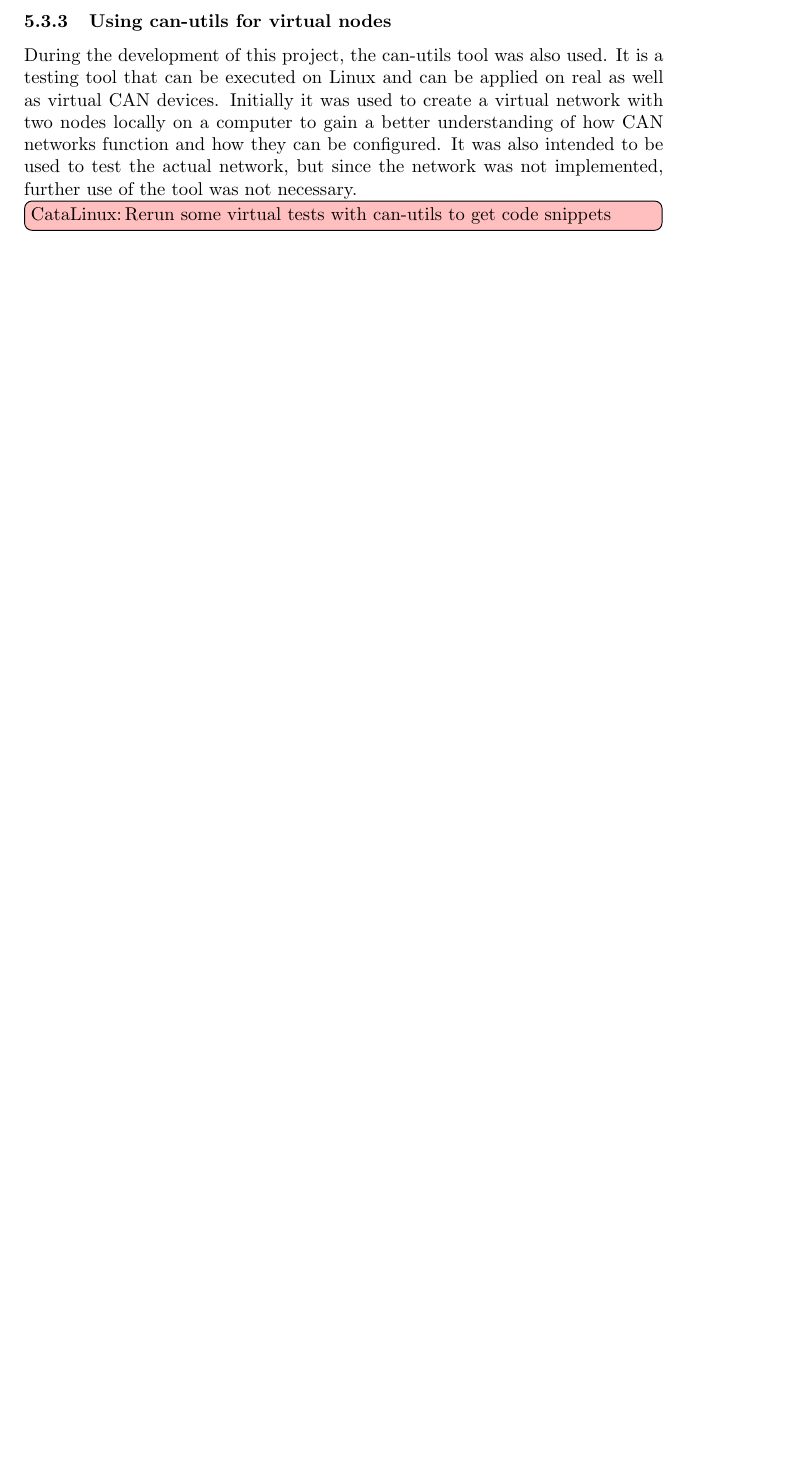
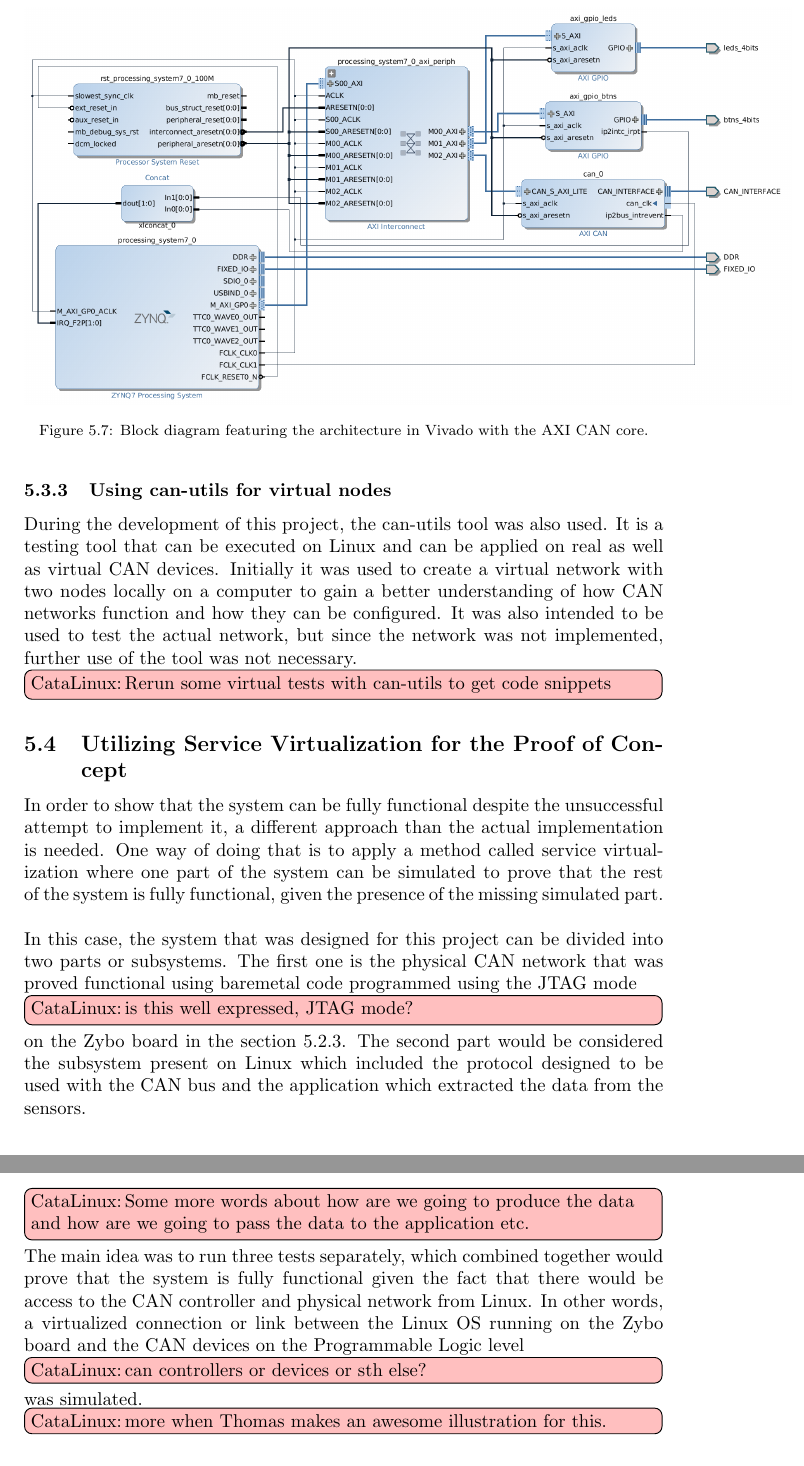
Before and after one commit to dieseld23/SEM2PRO, a LaTeX document (report/main.tex, which reads report/sections/CAN_Implementation.tex): part of page 39 of 41 before the commit and two parts of pages 39 and 40 of 42 after it, the two joined at a grey line, cut at the place of the change, the shorter picture padded with empty space. Compiled offline with pdfLaTeX.

Commit message:
More material to CAN Implementation

```diff
--- a/report/sections/CAN_Implementation.tex
+++ b/report/sections/CAN_Implementation.tex
@@ -56,7 +60,28 @@ Another way to implement a CAN network was to use the AXI CAN core that is avail
+\begin{figure}[h!]
+	\centering
+	\includegraphics[width = 1.2\linewidth]{graphics/Zybo_Arch_with_AXI_CAN.png}
+	\caption{Block diagram featuring the architecture in Vivado with the AXI CAN core.}
+	\label{fig:CAN_Arch_with_AXI_CAN}
+\end{figure}
 
 \catalin{Will opencores.org provide me with the valuable access we are currently seeking for this divine project? If yes, make a subsubsection}
 
 \subsubsection{Using can-utils for virtual nodes}
 
-During the development of this project, the can-utils tool was also used. It is a testing tool that can be executed on Linux and can be applied on real as well as virtual CAN devices. Initially it was used to create a virtual network with two nodes locally on a computer to gain a better understanding of how CAN networks function and how they can be configured. It was also intended to be used to test the actual network, but since the network was not implemented, further use of the tool was not necessary.
+During the development of this project, the can-utils tool was also used.
+It is a testing tool that can be executed on Linux and can be applied on real as well as virtual CAN devices.
+Initially it was used to create a virtual network with two nodes locally on a computer to gain a better understanding of how CAN networks function and how they can be configured.
+It was also intended to be used to test the actual network, but since the network was not implemented, further use of the tool was not necessary.
 \catalin{Rerun some virtual tests with can-utils to get code snippets}
+
+\subsection{Utilizing Service Virtualization for the Proof of Concept}
+
+In order to show that the system can be fully functional despite the unsuccessful attempt to implement it, a different approach than the actual implementation is needed.
+One way of doing that is to apply a method called service virtualization where one part of the system can be simulated to prove that the rest of the system is fully functional, given the presence of the missing simulated part.
+\\\\
+In this case, the system that was designed for this project can be divided into two parts or subsystems.
+The first one is the physical CAN network that was proved functional using bare\-metal code programmed using the JTAG mode \catalin{is this well expressed, JTAG mode?} on the Zybo board in the section \ref{sub:TestingCANStack_BareMetal}.
+The second part would be considered the subsystem present on Linux which included the protocol designed to be used with the CAN bus and the application which extracted the data from the sensors.
+\catalin{Some more words about how are we going to produce the data and how are we going to pass the data to the application etc.}
+The main idea was to run three tests separately, which combined together would prove that the system is fully functional given the fact that there would be access to the CAN controller and physical network from Linux. In other words, a virtualized connection or link between the Linux OS running on the Zybo board and the CAN devices on the Programmable Logic level \catalin{can controllers or devices or sth else?} was simulated.
+\catalin{more when Thomas makes an awesome illustration for this.}
```
Also changed, not shown: report/sections/CANbus.tex (+3 -2 lines), report/sections/CAN_Implementation.tex (8 more changed lines).
